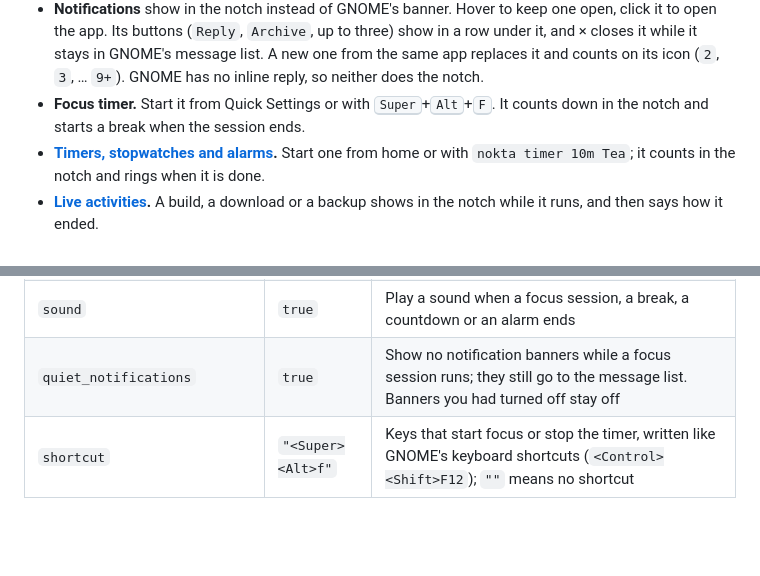
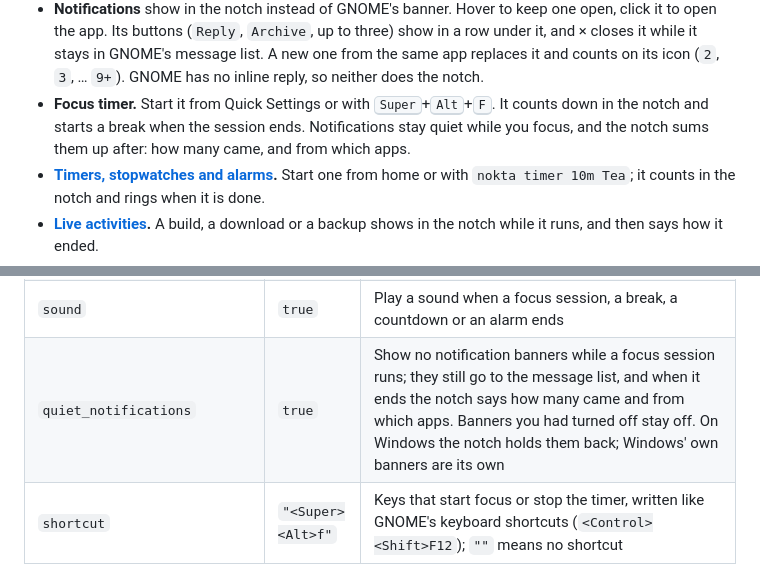
Before and after one commit to MasRama/nokta, a Markdown page: README.md, 2 parts joined by grey strips. GitHub-like rendering; folded sections open; blank space fills up the shorter version.

Commit message:
docs: the focus digest in the README and the checklists

```diff
--- a/README.md
+++ b/README.md
@@ -90,7 +90,9 @@ on Windows).
   reply, so neither does the notch.
 - **Focus timer.** Start it from Quick Settings or with
   <kbd>Super</kbd>+<kbd>Alt</kbd>+<kbd>F</kbd>. It counts down in the notch
-  and starts a break when the session ends.
+  and starts a break when the session ends. Notifications stay quiet while
+  you focus, and the notch sums them up after: how many came, and from
+  which apps.
 - **[Timers, stopwatches and alarms](#timers-stopwatches-and-alarms).**
   Start one from home or with `nokta timer 10m Tea`; it counts in the
   notch and rings when it is done.
@@ -639,7 +641,7 @@ locked.
 | `long_break_minutes` | `15` | Long break, 1 to 60 |
 | `sessions_before_long_break` | `4` | Focus sessions before a long break, 0 to 12; `0` means never |
 | `sound` | `true` | Play a sound when a focus session, a break, a countdown or an alarm ends |
-| `quiet_notifications` | `true` | Show no notification banners while a focus session runs; they still go to the message list. Banners you had turned off stay off |
+| `quiet_notifications` | `true` | Show no notification banners while a focus session runs; they still go to the message list, and when it ends the notch says how many came and from which apps. Banners you had turned off stay off. On Windows the notch holds them back; Windows' own banners are its own |
 | `shortcut` | `"<Super><Alt>f"` | Keys that start focus or stop the timer, written like GNOME's keyboard shortcuts (`<Control><Shift>F12`); `""` means no shortcut |
 
 </details>
```
Also changed, not shown: docs/testing-windows.md (+4 -0 lines), docs/testing.md (+5 -1 lines).
